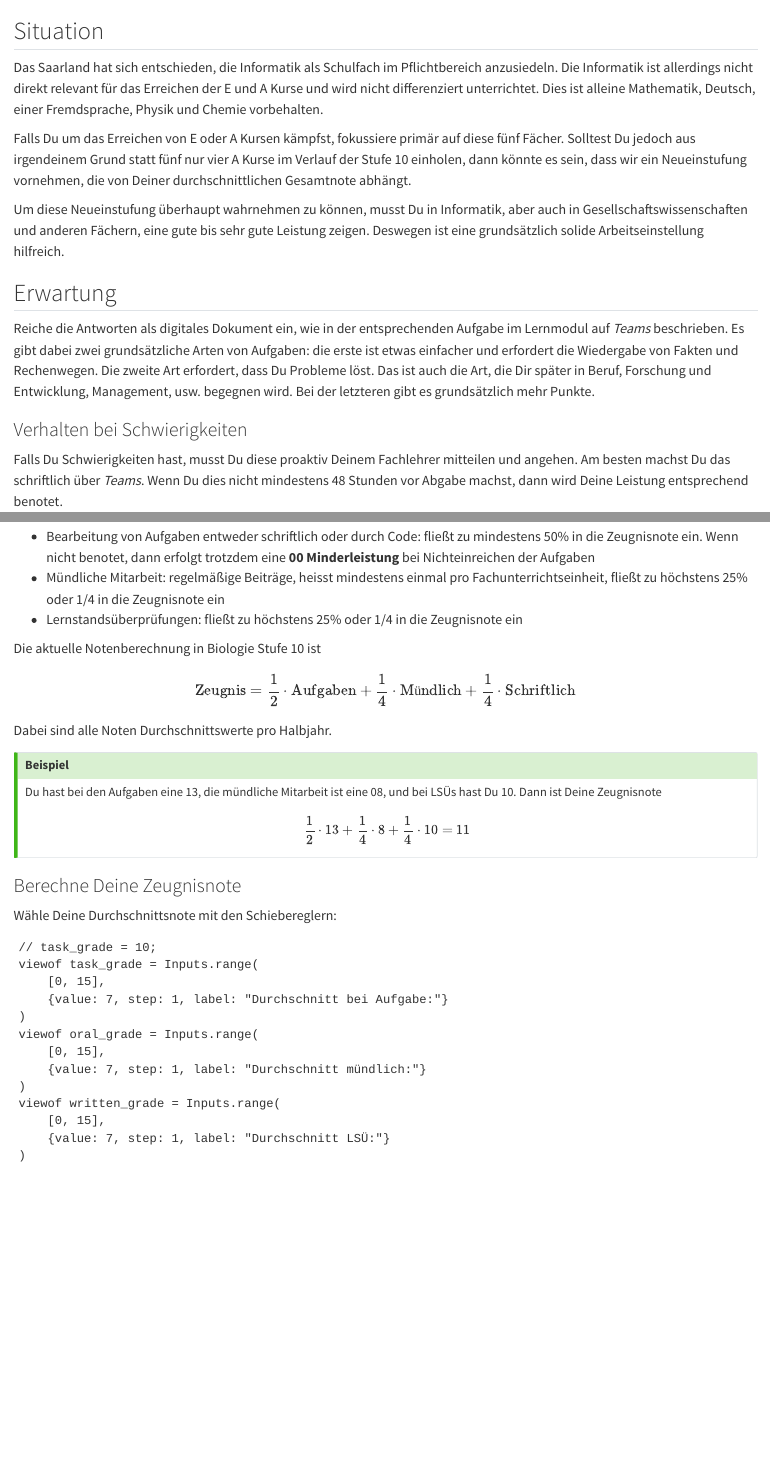
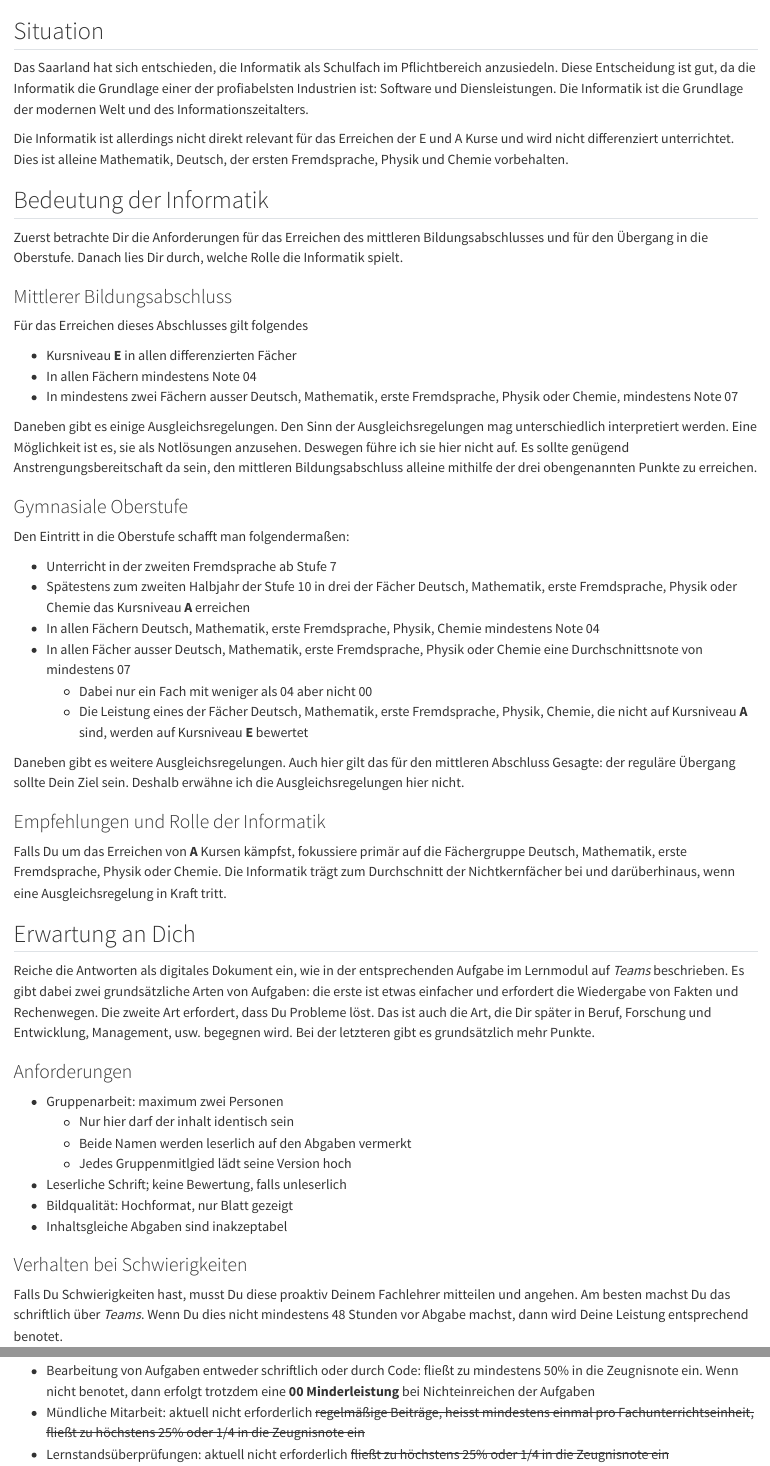
Before and after one commit to MgmssA/cs_expectations_and_requirements, a Quarto document (index.qmd): the page in a window 1100 px wide, from its top, and a second part further down, joined at a grey line. Rendered offline with R 4.5, knitr and Pandoc in place of Quarto, with nearby package versions.

Commit message:
Updated rules

```diff
--- a/index.qmd
+++ b/index.qmd
@@ -5,15 +5,54 @@
 
 ## Situation
 
-Das Saarland hat sich entschieden, die Informatik als Schulfach im Pflichtbereich anzusiedeln. Die Informatik ist allerdings nicht direkt relevant für das Erreichen der E und A Kurse und wird nicht differenziert unterrichtet. Dies ist alleine Mathematik, Deutsch, einer Fremdsprache, Physik und Chemie vorbehalten.
+Das Saarland hat sich entschieden, die Informatik als Schulfach im Pflichtbereich anzusiedeln. Diese Entscheidung ist gut, da die Informatik die Grundlage einer der profiabelsten Industrien ist: Software und Diensleistungen. Die Informatik ist die Grundlage der modernen Welt und des Informationszeitalters.
 
-Falls Du um das Erreichen von E oder A Kursen kämpfst, fokussiere primär auf diese fünf Fächer. Solltest Du jedoch aus irgendeinem Grund statt fünf nur vier A Kurse im Verlauf der Stufe 10 einholen, dann könnte es sein, dass wir ein Neueinstufung vornehmen, die von Deiner durchschnittlichen Gesamtnote abhängt.
+Die Informatik ist allerdings nicht direkt relevant für das Erreichen der E und A Kurse und wird nicht differenziert unterrichtet. Dies ist alleine Mathematik, Deutsch, der ersten Fremdsprache, Physik und Chemie vorbehalten.
 
-Um diese Neueinstufung überhaupt wahrnehmen zu können, musst Du in Informatik, aber auch in Gesellschaftswissenschaften und anderen Fächern, eine gute bis sehr gute Leistung zeigen. Deswegen ist eine grundsätzlich solide Arbeitseinstellung hilfreich.
+## Bedeutung der Informatik
 
-## Erwartung
+Zuerst betrachte Dir die Anforderungen für das Erreichen des mittleren Bildungsabschlusses und für den Übergang in die Oberstufe. Danach lies Dir durch, welche Rolle die Informatik spielt.
+
+### Mittlerer Bildungsabschluss
+
+Für das Erreichen dieses Abschlusses gilt folgendes
+
+- Kursniveau **E** in allen differenzierten Fächer
+- In allen Fächern mindestens Note 04
+- In mindestens zwei Fächern ausser Deutsch, Mathematik, erste Fremdsprache, Physik oder Chemie, mindestens Note 07
+
+Daneben gibt es einige Ausgleichsregelungen. Den Sinn der Ausgleichsregelungen mag unterschiedlich interpretiert werden. Eine Möglichkeit ist es, sie als Notlösungen anzusehen. Deswegen führe ich sie hier nicht auf. Es sollte genügend Anstrengungsbereitschaft da sein, den mittleren Bildungsabschluss alleine mithilfe der drei obengenannten Punkte zu erreichen.
+
+### Gymnasiale Oberstufe
+
+Den Eintritt in die Oberstufe schafft man folgendermaßen:
+
+- Unterricht in der zweiten Fremdsprache ab Stufe 7
+- Spätestens zum zweiten Halbjahr der Stufe 10 in drei der Fächer Deutsch, Mathematik, erste Fremdsprache, Physik oder Chemie das Kursniveau **A** erreichen
+- In allen Fächern Deutsch, Mathematik, erste Fremdsprache, Physik, Chemie mindestens Note 04
+- In allen Fächer ausser Deutsch, Mathematik, erste Fremdsprache, Physik oder Chemie eine Durchschnittsnote von mindestens 07
+    + Dabei nur ein Fach mit weniger als 04 aber nicht 00
+    + Die Leistung eines der Fächer Deutsch, Mathematik, erste Fremdsprache, Physik, Chemie, die nicht auf Kursniveau **A** sind, werden auf Kursniveau **E** bewertet
+
+Daneben gibt es weitere Ausgleichsregelungen. Auch hier gilt das für den mittleren Abschluss Gesagte: der reguläre Übergang sollte Dein Ziel sein. Deshalb erwähne ich die Ausgleichsregelungen hier nicht.
+
+### Empfehlungen und Rolle der Informatik
+
+Falls Du um das Erreichen von **A** Kursen kämpfst, fokussiere primär auf die Fächergruppe Deutsch, Mathematik, erste Fremdsprache, Physik oder Chemie. Die Informatik trägt zum Durchschnitt der Nichtkernfächer bei und darüberhinaus, wenn eine Ausgleichsregelung in Kraft tritt.
+
+## Erwartung an Dich
 
 Reiche die Antworten als digitales Dokument ein, wie in der entsprechenden Aufgabe im Lernmodul auf *Teams* beschrieben. Es gibt dabei zwei grundsätzliche Arten von Aufgaben: die erste ist etwas einfacher und erfordert die Wiedergabe von Fakten und Rechenwegen. Die zweite Art erfordert, dass Du Probleme löst. Das ist auch die Art, die Dir später in Beruf, Forschung und Entwicklung, Management, usw. begegnen wird. Bei der letzteren gibt es grundsätzlich mehr Punkte.
+
+### Anforderungen
+
+- Gruppenarbeit: maximum zwei Personen
+    + Nur hier darf der inhalt identisch sein
+    + Beide Namen werden leserlich auf den Abgaben vermerkt
+    + Jedes Gruppenmitlgied lädt seine Version hoch
+- Leserliche Schrift; keine Bewertung, falls unleserlich
+- Bildqualität: Hochformat, nur Blatt gezeigt
+- Inhaltsgleiche Abgaben sind inakzeptabel
 
 ### Verhalten bei Schwierigkeiten
 
@@ -50,26 +89,24 @@
 Deine Gesamtnote setzt sich aus folgenden Elementen zusammen:
 
 - Bearbeitung von Aufgaben entweder schriftlich oder durch Code: fließt zu mindestens 50% in die Zeugnisnote ein. Wenn nicht benotet, dann erfolgt trotzdem eine **00 Minderleistung** bei Nichteinreichen der Aufgaben
-- Mündliche Mitarbeit: regelmäßige Beiträge, heisst mindestens einmal pro Fachunterrichtseinheit, fließt zu höchstens 25% oder 1/4 in die Zeugnisnote ein
-- Lernstandsüberprüfungen: fließt zu höchstens 25% oder 1/4 in die Zeugnisnote ein
+- Mündliche Mitarbeit: aktuell nicht erforderlich ~~regelmäßige Beiträge, heisst mindestens einmal pro Fachunterrichtseinheit, fließt zu höchstens 25% oder 1/4 in die Zeugnisnote ein~~
+- Lernstandsüberprüfungen: aktuell nicht erforderlich ~~fließt zu höchstens 25% oder 1/4 in die Zeugnisnote ein~~
 
 Die aktuelle Notenberechnung in Biologie Stufe 10 ist
 
 $$
-\mathrm{Zeugnis} = \frac{1}{2} \cdot \mathrm{Aufgaben} + \frac{1}{4} \cdot \mathrm{Mündlich} + \frac{1}{4} \cdot \mathrm{Schriftlich}
+\mathrm{Zeugnis} = 1 \cdot \mathrm{Aufgaben} + 0 \cdot \mathrm{Mündlich} + 0 \cdot \mathrm{Schriftlich}
 $$
 
 Dabei sind alle Noten Durchschnittswerte pro Halbjahr.
 
-::: {.callout-tip title="Beispiel"}
+::: {.callout-tip .hidden title="Beispiel"}
 
 Du hast bei den Aufgaben eine 13, die mündliche Mitarbeit ist eine 08, und bei LSÜs hast Du 10. Dann ist Deine Zeugnisnote
 
 $$
 \frac{1}{2} \cdot 13 + \frac{1}{4} \cdot 8 + \frac{1}{4} \cdot 10 = 11
 $$
-
-:::
 
 ### Berechne Deine Zeugnisnote
 
```
Also changed, not shown: index.qmd (6 more changed lines), 1 other file.
